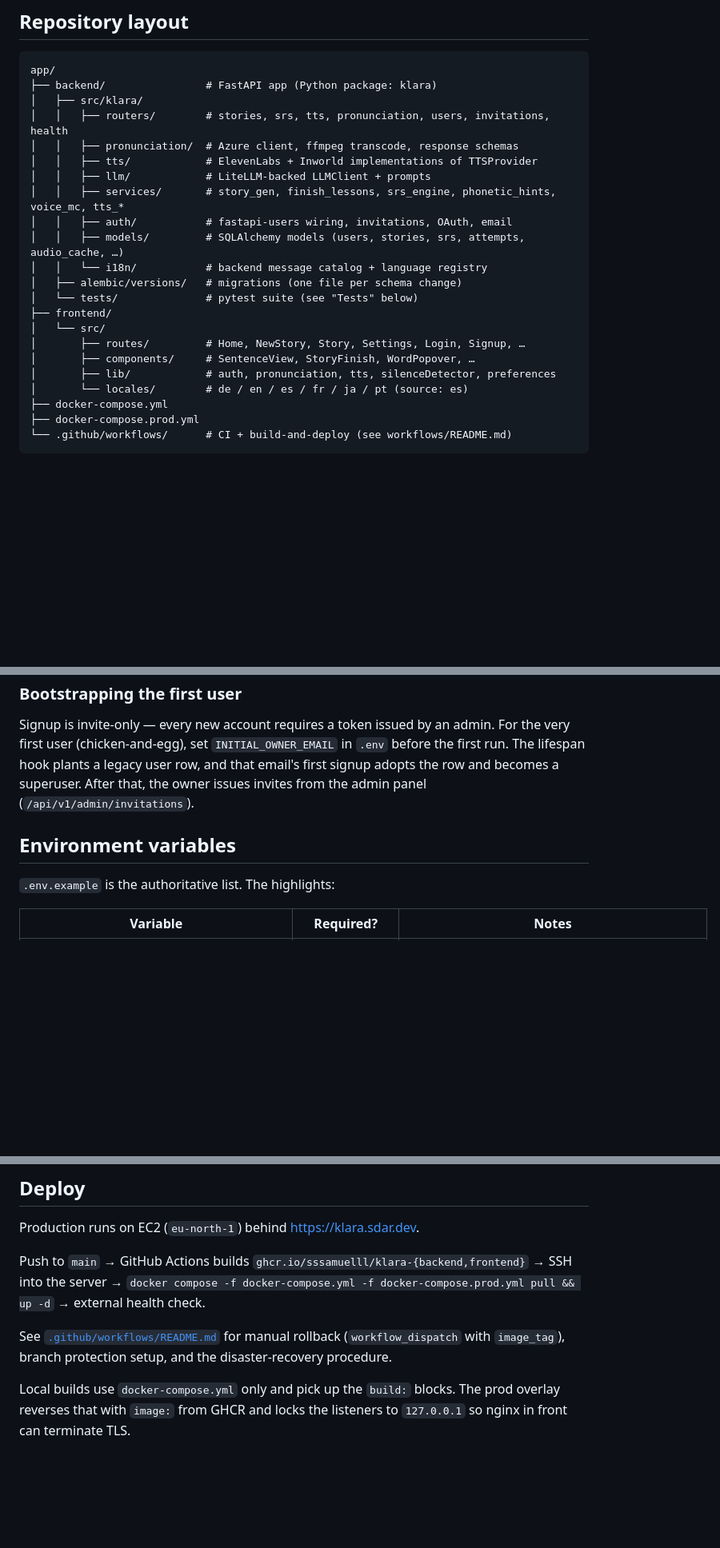
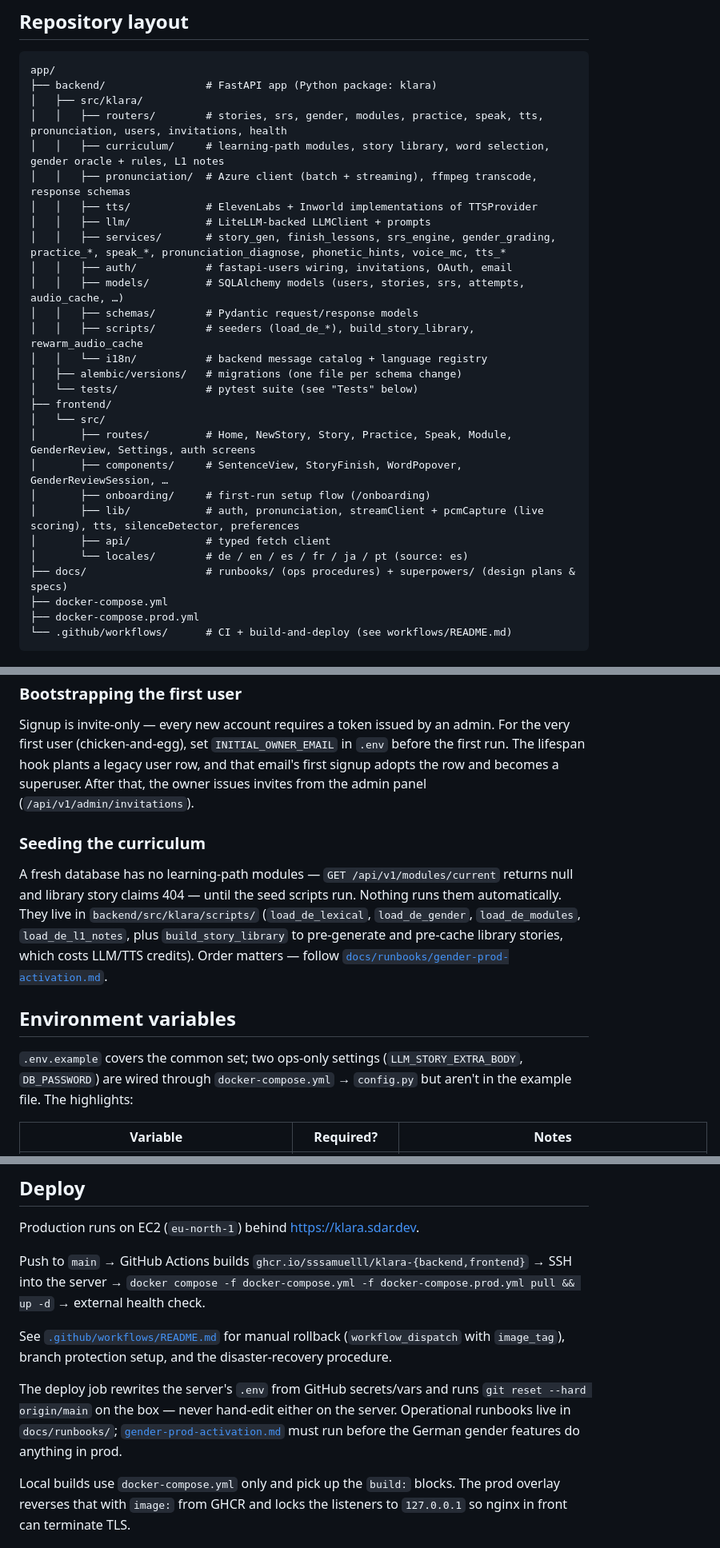
Before and after one commit to sssamuelll/klara, a Markdown page: README.md, 3 parts joined by grey strips. Shown at 80% size. Drawn GitHub-style; blank space fills up the shorter version.

```diff
--- a/README.md
+++ b/README.md
@@ -36,22 +41,28 @@ picks their own pair in Settings; the app's source-of-truth is the user row.
 app/
 ├── backend/                # FastAPI app (Python package: klara)
 │   ├── src/klara/
-│   │   ├── routers/        # stories, srs, tts, pronunciation, users, invitations, health
-│   │   ├── pronunciation/  # Azure client, ffmpeg transcode, response schemas
+│   │   ├── routers/        # stories, srs, gender, modules, practice, speak, tts, pronunciation, users, invitations, health
+│   │   ├── curriculum/     # learning-path modules, story library, word selection, gender oracle + rules, L1 notes
+│   │   ├── pronunciation/  # Azure client (batch + streaming), ffmpeg transcode, response schemas
 │   │   ├── tts/            # ElevenLabs + Inworld implementations of TTSProvider
 │   │   ├── llm/            # LiteLLM-backed LLMClient + prompts
-│   │   ├── services/       # story_gen, finish_lessons, srs_engine, phonetic_hints, voice_mc, tts_*
+│   │   ├── services/       # story_gen, finish_lessons, srs_engine, gender_grading, practice_*, speak_*, pronunciation_diagnose, phonetic_hints, voice_mc, tts_*
 │   │   ├── auth/           # fastapi-users wiring, invitations, OAuth, email
 │   │   ├── models/         # SQLAlchemy models (users, stories, srs, attempts, audio_cache, …)
+│   │   ├── schemas/        # Pydantic request/response models
+│   │   ├── scripts/        # seeders (load_de_*), build_story_library, rewarm_audio_cache
 │   │   └── i18n/           # backend message catalog + language registry
 │   ├── alembic/versions/   # migrations (one file per schema change)
 │   └── tests/              # pytest suite (see "Tests" below)
 ├── frontend/
 │   └── src/
-│       ├── routes/         # Home, NewStory, Story, Settings, Login, Signup, …
-│       ├── components/     # SentenceView, StoryFinish, WordPopover, …
-│       ├── lib/            # auth, pronunciation, tts, silenceDetector, preferences
+│       ├── routes/         # Home, NewStory, Story, Practice, Speak, Module, GenderReview, Settings, auth screens
+│       ├── components/     # SentenceView, StoryFinish, WordPopover, GenderReviewSession, …
+│       ├── onboarding/     # first-run setup flow (/onboarding)
+│       ├── lib/            # auth, pronunciation, streamClient + pcmCapture (live scoring), tts, silenceDetector, preferences
+│       ├── api/            # typed fetch client
 │       └── locales/        # de / en / es / fr / ja / pt (source: es)
+├── docs/                   # runbooks/ (ops procedures) + superpowers/ (design plans & specs)
 ├── docker-compose.yml
 ├── docker-compose.prod.yml
 └── .github/workflows/      # CI + build-and-deploy (see workflows/README.md)
@@ -92,9 +103,22 @@ before the first run. The lifespan hook plants a legacy user row, and that
 email's first signup adopts the row and becomes a superuser. After that, the
 owner issues invites from the admin panel (`/api/v1/admin/invitations`).
 
+### Seeding the curriculum
+
+A fresh database has no learning-path modules — `GET /api/v1/modules/current`
+returns null and library story claims 404 — until the seed scripts run.
+Nothing runs them automatically. They live in `backend/src/klara/scripts/`
+(`load_de_lexical`, `load_de_gender`, `load_de_modules`, `load_de_l1_notes`,
+plus `build_story_library` to pre-generate and pre-cache library stories,
+which costs LLM/TTS credits). Order matters — follow
+[`docs/runbooks/gender-prod-activation.md`](docs/runbooks/gender-prod-activation.md).
+
 ## Environment variables
 
-`.env.example` is the authoritative list. The highlights:
+`.env.example` covers the common set; two ops-only settings
+(`LLM_STORY_EXTRA_BODY`, `DB_PASSWORD`) are wired through
+`docker-compose.yml` → `config.py` but aren't in the example file. The
+highlights:
 
 | Variable | Required? | Notes |
 |---|---|---|
@@ -185,6 +235,12 @@ external health check.
 See [`.github/workflows/README.md`](.github/workflows/README.md) for manual
 rollback (`workflow_dispatch` with `image_tag`), branch protection setup, and
 the disaster-recovery procedure.
+
+The deploy job rewrites the server's `.env` from GitHub secrets/vars and runs
+`git reset --hard origin/main` on the box — never hand-edit either on the
+server. Operational runbooks live in `docs/runbooks/`;
+[`gender-prod-activation.md`](docs/runbooks/gender-prod-activation.md) must
+run before the German gender features do anything in prod.
 
 Local builds use `docker-compose.yml` only and pick up the `build:` blocks.
 The prod overlay reverses that with `image:` from GHCR and locks the
```
Also changed, not shown: other parts of README.md (+40 -9 lines).
